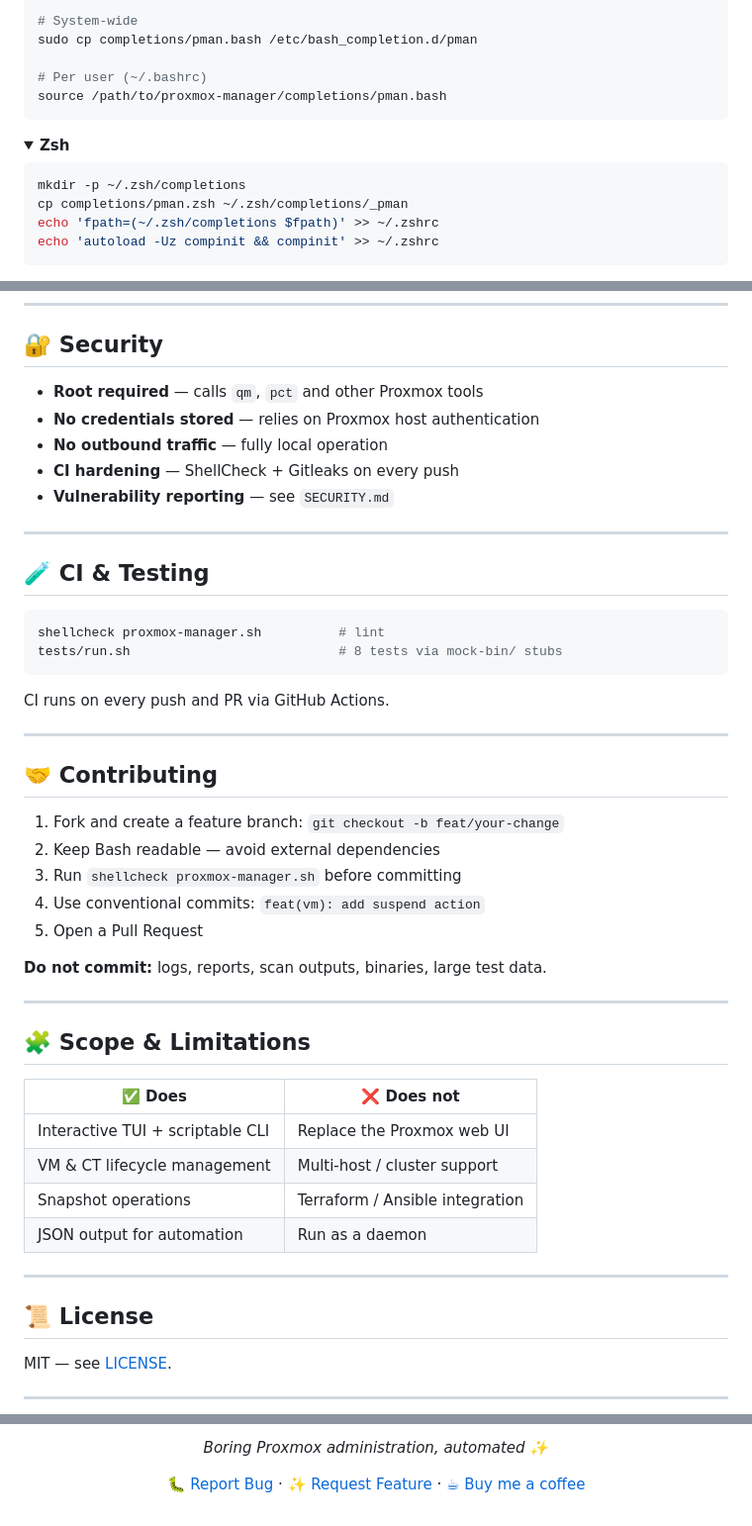
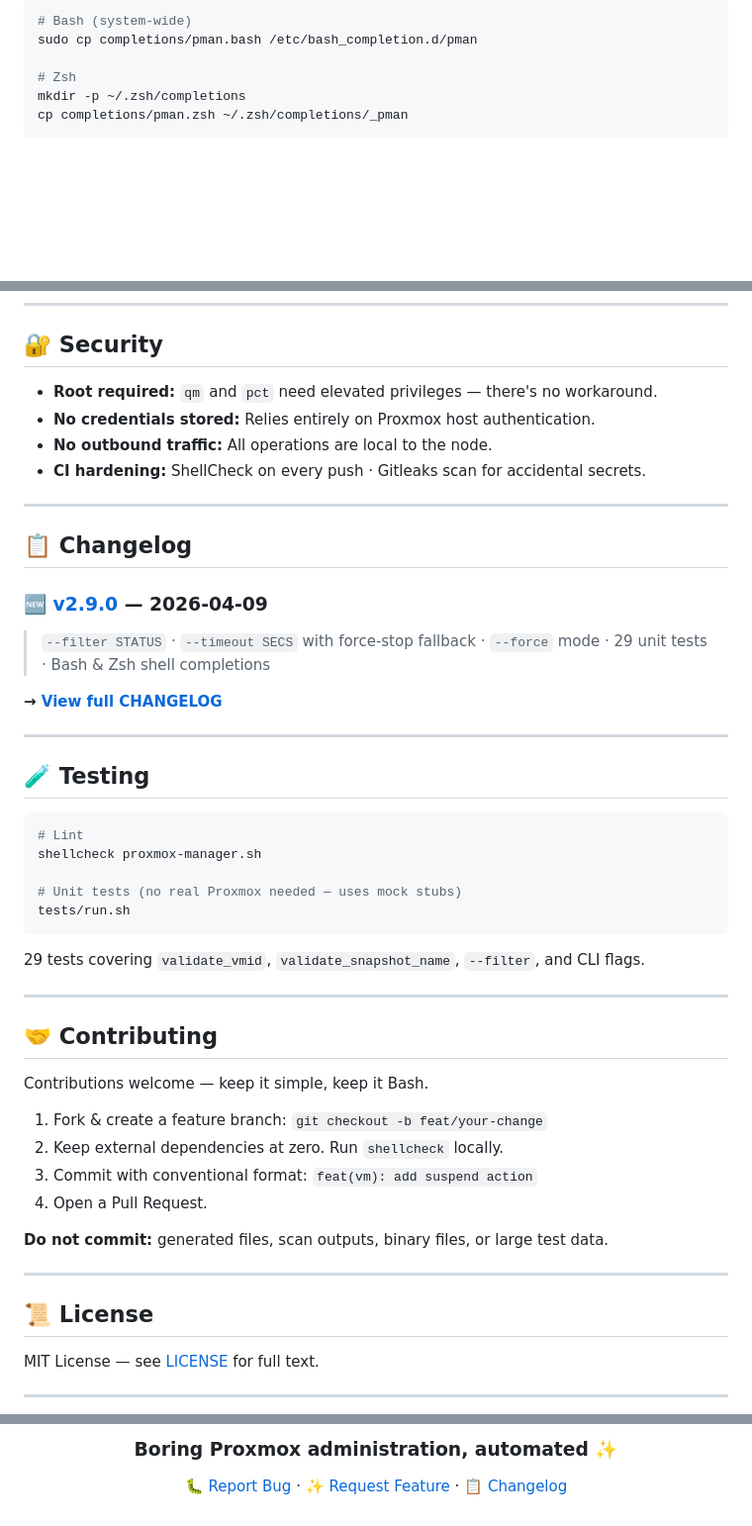
Before and after one commit to TimInTech/proxmox-manager, a Markdown page: README.md, 3 parts joined by grey strips. Shown at 99% size. GitHub-like rendering; folded sections open; blank space fills up the shorter version.

````diff
--- a/README.md
+++ b/README.md
@@ -139,20 +162,9 @@ Enter a VMID to open the action menu. Press `r` to refresh, `q` to quit.
 
 ```bash
-# System-wide
+# Bash (system-wide)
 sudo cp completions/pman.bash /etc/bash_completion.d/pman
 
-# Per user (~/.bashrc)
-source /path/to/proxmox-manager/completions/pman.bash
-```
-
-</details>
-
-<details>
-<summary><b>Zsh</b></summary>
-
-```bash
+# Zsh
 mkdir -p ~/.zsh/completions
 cp completions/pman.zsh ~/.zsh/completions/_pman
-echo 'fpath=(~/.zsh/completions $fpath)' >> ~/.zshrc
-echo 'autoload -Uz compinit && compinit' >> ~/.zshrc
 ```
@@ -163,51 +173,53 @@ echo 'autoload -Uz compinit && compinit' >> ~/.zshrc
 
 ## 🔐 Security
 
-- **Root required** — calls `qm`, `pct` and other Proxmox tools
-- **No credentials stored** — relies on Proxmox host authentication
-- **No outbound traffic** — fully local operation
-- **CI hardening** — ShellCheck + Gitleaks on every push
-- **Vulnerability reporting** — see `SECURITY.md`
+- **Root required:** `qm` and `pct` need elevated privileges — there's no workaround.
+- **No credentials stored:** Relies entirely on Proxmox host authentication.
+- **No outbound traffic:** All operations are local to the node.
+- **CI hardening:** ShellCheck on every push · Gitleaks scan for accidental secrets.
 
 ---
 
-## 🧪 CI & Testing
+## 📋 Changelog
+
+### 🆕 [v2.9.0](CHANGELOG.md) — 2026-04-09
+
+> `--filter STATUS` · `--timeout SECS` with force-stop fallback · `--force` mode · 29 unit tests · Bash & Zsh shell completions
+
+**→ [View full CHANGELOG](CHANGELOG.md)**
+
+---
+
+## 🧪 Testing
 
 ```bash
-shellcheck proxmox-manager.sh          # lint
-tests/run.sh                           # 8 tests via mock-bin/ stubs
+# Lint
+shellcheck proxmox-manager.sh
+
+# Unit tests (no real Proxmox needed — uses mock stubs)
+tests/run.sh
 ```
 
-CI runs on every push and PR via GitHub Actions.
+29 tests covering `validate_vmid`, `validate_snapshot_name`, `--filter`, and CLI flags.
 
 ---
 
 ## 🤝 Contributing
 
-1. Fork and create a feature branch: `git checkout -b feat/your-change`
-2. Keep Bash readable — avoid external dependencies
-3. Run `shellcheck proxmox-manager.sh` before committing
-4. Use conventional commits: `feat(vm): add suspend action`
-5. Open a Pull Request
+Contributions welcome — keep it simple, keep it Bash.
 
-**Do not commit:** logs, reports, scan outputs, binaries, large test data.
+1. Fork & create a feature branch: `git checkout -b feat/your-change`
+2. Keep external dependencies at zero. Run `shellcheck` locally.
+3. Commit with conventional format: `feat(vm): add suspend action`
+4. Open a Pull Request.
 
----
-
-## 🧩 Scope & Limitations
-
-| ✅ Does | ❌ Does not |
-|---|---|
-| Interactive TUI + scriptable CLI | Replace the Proxmox web UI |
-| VM & CT lifecycle management | Multi-host / cluster support |
-| Snapshot operations | Terraform / Ansible integration |
-| JSON output for automation | Run as a daemon |
+**Do not commit:** generated files, scan outputs, binary files, or large test data.
 
 ---
 
 ## 📜 License
 
-MIT — see [LICENSE](LICENSE).
+MIT License — see [LICENSE](LICENSE) for full text.
 
 ---
 
@@ -215,7 +227,9 @@ MIT — see [LICENSE](LICENSE).
 <div align="center">
 
-*Boring Proxmox administration, automated ✨*
+### Boring Proxmox administration, automated ✨
 
-[🐛 Report Bug](https://github.com/TimInTech/proxmox-manager/issues) · [✨ Request Feature](https://github.com/TimInTech/proxmox-manager/issues) · [☕ Buy me a coffee](https://buymeacoffee.com/timintech)
+[🐛 Report Bug](https://github.com/TimInTech/proxmox-manager/issues) ·
+[✨ Request Feature](https://github.com/TimInTech/proxmox-manager/issues) ·
+[📋 Changelog](CHANGELOG.md)
 
 </div>
````
Also changed, not shown: other parts of README.md (+92 -72 lines).
